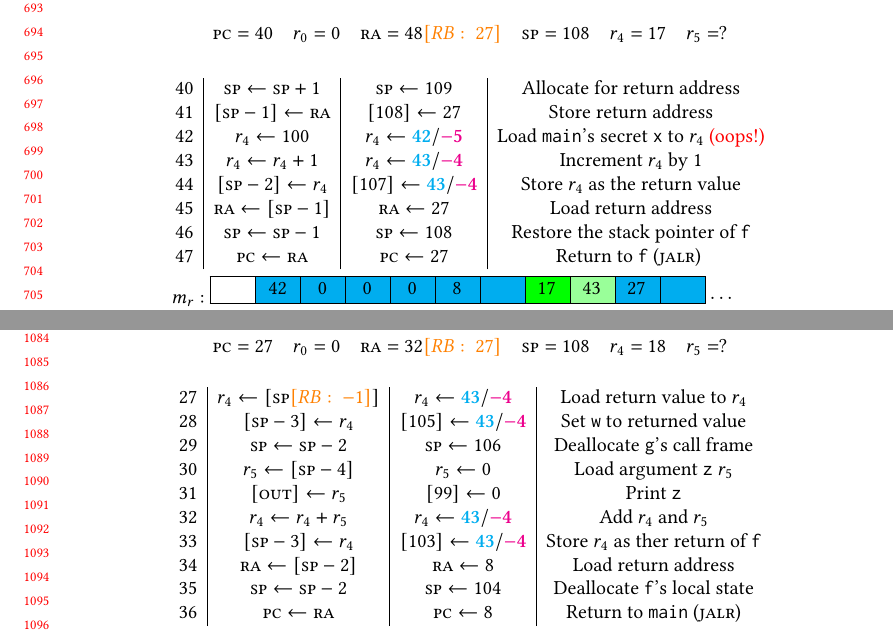
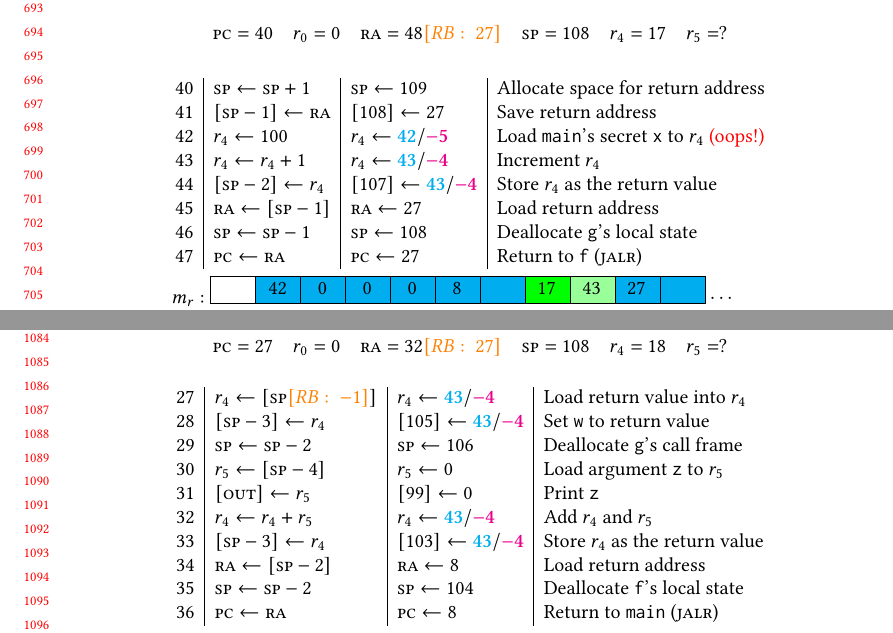
Before and after one commit to bcpierce00/interfering, a LaTeX paper (main.tex, which reads examples.tex): two parts of pages 15 and 23 of 27, joined at a grey line, cut so that both start at the same text. Compiled offline with pdfLaTeX.

Commit message:
Uniform example formatting and descriptions

```diff
--- a/examples.tex
+++ b/examples.tex
@@ -34,9 +34,9 @@
 \vspace*{0.2em}
 % H - Body
 \[
-\begin{array}{c|c|c|c}
+\begin{array}{l|l|l|l}
   \row{\addi ~ \rsp ~ \rsp ~ 1}{\rsp \leftarrow \rsp + 1}{\rsp \leftarrow 109}
-      {Allocate for return address}
+      {Allocate space for return address}
   \row{\sw ~ \rsp ~ \rra ~ \negate 1}{[\rsp - 1] \leftarrow \rra}{[108] \leftarrow 27}
-      {Store return address}
+      {Save return address}
   \row{\lw ~ r_4 ~ \rsp ~ \negate 3}{r_4 \leftarrow [\rsp - 3]}{r_4 \leftarrow 17}
@@ -44,11 +44,11 @@
   \row{\addi ~ r_4 ~ r_4 ~ 1}{r_4 \leftarrow r_4 + 1}{r_4 \leftarrow 18}
-      {Increment $r_4$ by 1}
+      {Increment $r_4$}
   \row{\sw ~ \rsp ~ r_4 ~ \negate 5\rb{6}}{[\rsp - 5\rb{6}] \leftarrow r_4}{[103] \leftarrow 18}
       {Store $r_4$ to {\tt z} {\color{red} (oops!)\rb{Actually, isn't {\tt z} 102, so $\rsp-7$?}}}
   \row{\lw ~ \rra ~ \rsp ~ \negate 1}{\rra \leftarrow [\rsp - 1]}{\rra \leftarrow 27}
       {Load return address}
   \row{\addi ~ \rsp ~ \rsp ~ \negate 1}{\rsp \leftarrow \rsp - 1}{\rsp \leftarrow 108}
-      {Restore the stack pointer of {\tt f}}
+      {Deallocate {\tt g}'s local state}
   \row{\jalr ~ \rra ~ \rra ~ 0}{\PCname \leftarrow \rra}{\PCname \leftarrow 27}
       {Return to {\tt f} ($\jalr$)}
   \end{array}
@@ -129,15 +129,15 @@
 % H - Body
  \vspace*{0.2em}
 \[
-\begin{array}{c|c|c|c}
+\begin{array}{l|l|l|l}
   \row{\lw ~ r_4 ~ \rsp ~ 0\rb{\negate 1}}{r_4 \leftarrow [\rsp \rb{- 1}]}{r_4 \leftarrow 0}
-      {Load return value to $r_4$}
+      {Load return value into $r_4$}
   \row{\sw ~ \rsp ~ r_4 ~ \negate 3}{[\rsp - 3] \leftarrow r_4}{[105] \leftarrow 0}
       {Set {\tt w} to return value}
   \row{\addi ~ \rsp ~ \rsp ~ \negate 2}{\rsp \leftarrow \rsp - 2}{\rsp \leftarrow 106}
       {Deallocate {\tt g}'s call frame}
   \row{\lw ~ r_5 ~ \rsp ~ \negate 4}{r_5 \leftarrow [\rsp - 4]}
-      {r_5 \leftarrow \vardata{18}{0}}{Load argument {\tt z} $r_5$}
+      {r_5 \leftarrow \vardata{18}{0}}{Load argument {\tt z} to $r_5$}
   \row{\sw ~ \rout ~ r_5 ~ 0}{[\rout] \leftarrow r_5}{[99] \leftarrow \vardata{18}{0}}
       {Print {\tt z}}
 \end{array}
@@ -195,23 +195,23 @@
 \vspace*{0.2em}
 % H - Body
 \[
-\begin{array}{c|c|c|c}
+\begin{array}{l|l|l|l}
   \row{\addi ~ \rsp ~ \rsp ~ 1}{\rsp \leftarrow \rsp + 1}{\rsp \leftarrow 109}
-      {Allocate for return address}
+      {Allocate space for return address}
   \row{\sw ~ \rsp ~ \rra ~ \negate 1}{[\rsp - 1] \leftarrow \rra}{[108] \leftarrow 27}
-      {Store return address}
+      {Save return address}
   \row{\lw ~ r_4 ~ 100}{r_4 \leftarrow 100}{r_4 \leftarrow \vardata{42}{-5}}
       {Load {\tt main}'s secret {\tt x} to $r_4$ {\color{red} (oops!)}}
   \row{\addi ~ r_4 ~ r_4 ~ 1}{r_4 \leftarrow r_4 + 1}{r_4 \leftarrow \vardata{43}{-4}}
-      {Increment $r_4$ by 1}
+      {Increment $r_4$}
   \row{\sw ~ \rsp ~ r_4 ~ \negate 2}{[\rsp - 2] \leftarrow r_4}{[107] \leftarrow \vardata{43}{-4}}
       {Store $r_4$ as the return value}
   \row{\lw ~ \rra ~ \rsp ~ \negate 1}{\rra \leftarrow [\rsp - 1]}{\rra \leftarrow 27}
       {Load return address}
   \row{\addi ~ \rsp ~ \rsp ~ \negate 1}{\rsp \leftarrow \rsp - 1}{\rsp \leftarrow 108}
-      {Restore the stack pointer of {\tt f}}
+      {Deallocate {\tt g}'s local state}
   \row{\jalr ~ \rra ~ \rra ~ 0}{\PCname \leftarrow \rra}{\PCname \leftarrow 27}
-      {Return to {\tt f} ($\jalr$) }
+      {Return to {\tt f} ($\jalr$)}
   \end{array}
 \]
 
@@ -338,21 +338,21 @@
 % H - Body
 \vspace*{0.2em}
 \[
-\begin{array}{c|c|c|c}
+\begin{array}{l|l|l|l}
   \row{\lw ~ r_4 ~ \rsp ~ 0}{r_4 \leftarrow [\rsp \rb{- 1}]}{r_4 \leftarrow \vardata{43}{-4}}
-      {Load return value to $r_4$}
+      {Load return value into $r_4$}
   \row{\sw ~ \rsp ~ r_4 ~ \negate 3}{[\rsp - 3] \leftarrow r_4}{[105] \leftarrow \vardata{43}{-4}}
-      {Set {\tt w} to returned value}
+      {Set {\tt w} to return value}
   \row{\addi ~ \rsp ~ \rsp ~ \negate 2}{\rsp \leftarrow \rsp - 2}{\rsp \leftarrow 106}
       {Deallocate {\tt g}'s call frame}
   \row{\lw ~ r_5 ~ \rsp ~ \negate 4}{r_5 \leftarrow [\rsp - 4]}{r_5 \leftarrow 0}
-      {Load argument {\tt z} $r_5$}
+      {Load argument {\tt z} to $r_5$}
   \row{\sw ~ \rout ~ r_5 ~ 0}{[\rout] \leftarrow r_5}{[99] \leftarrow 0}
       {Print {\tt z}}
   \row{\add ~ r_4 ~ r_4 ~ r_5}{r_4 \leftarrow r_4 + r_5}{r_4 \leftarrow \vardata{43}{-4}}
       {Add $r_4$ and $r_5$}
   \row{\sw ~ \rsp ~ r_4 ~ \negate 3}{[\rsp - 3] \leftarrow r_4}{[103] \leftarrow \vardata{43}{-4}}
-      {Store $r_4$ as ther return of {\tt f}}
+      {Store $r_4$ as the return value}
   \row{\lw ~ \rra ~ \rsp ~ \negate 2}{\rra \leftarrow [\rsp - 2]}{\rra \leftarrow 8}
       {Load return address}
   \row{\addi ~ \rsp ~ \rsp ~ \negate 2}{\rsp \leftarrow \rsp - 2}{\rsp \leftarrow 104}
@@ -362,7 +362,7 @@
 \]
 \setcounter{pcctr}{8}
 \[
-\begin{array}{c|c|c|c}
+\begin{array}{l|l|l|l}
   \row{\lw ~ \rsp ~ r_4 ~ \negate 1}{r_4 \leftarrow [\rsp - 1]}{r_4 \leftarrow \vardata{43}{-4}}
       {Load return value to $r_4$}
   \row{\sw ~ \rsp ~ r_4 ~ \negate 3}{[\rsp - 3] \leftarrow r_4}{[101] \leftarrow \vardata{43}{-4}}
```
Also changed, not shown: examples.tex (2 more changed lines).
